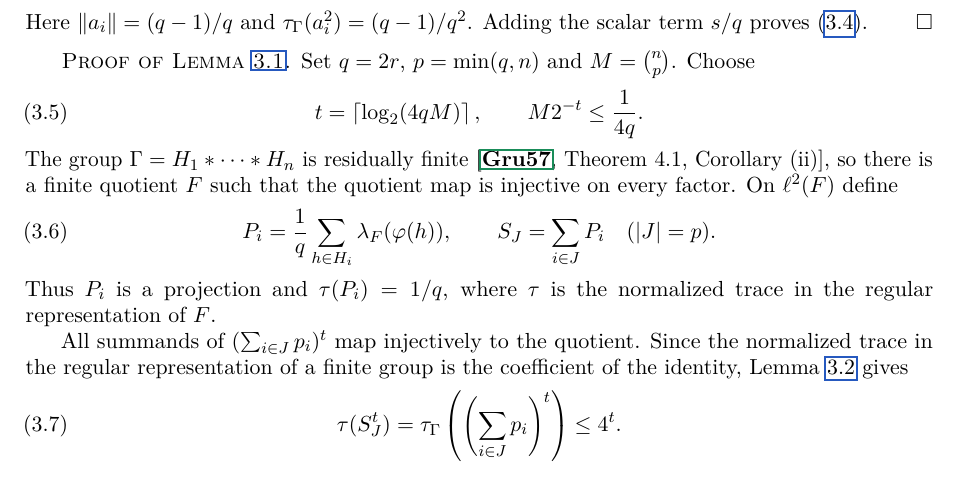
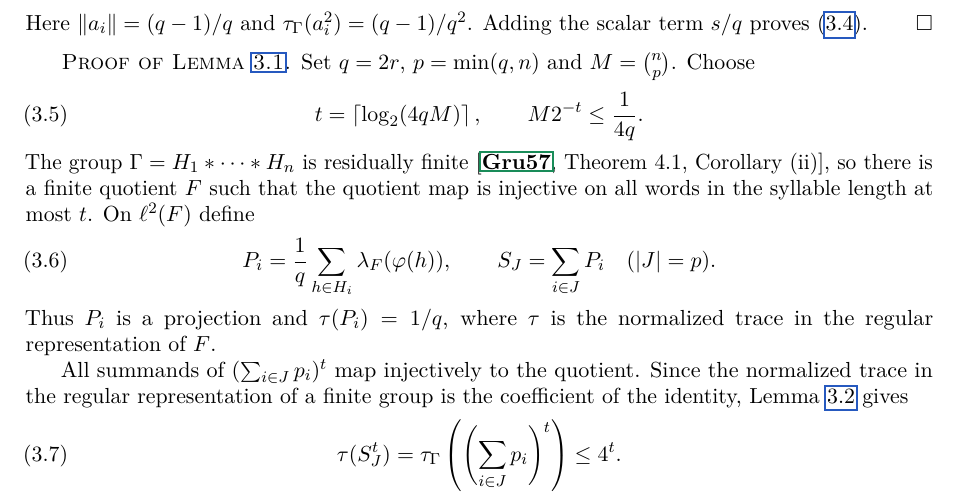
Before and after one commit to certusoid/unitarisability-and-amenability, a LaTeX document (unitarizability-and-amenability.tex): part of page 5 of 8, cut so that both start at the same text. Compiled offline with pdfLaTeX.

Commit message:
syllable length corr

```diff
--- a/unitarizability-and-amenability.tex
+++ b/unitarizability-and-amenability.tex
@@ -297,7 +297,7 @@ Set $q=2r$, $p=\min(q,n)$ and $M=\binom np$. Choose
  t=\left\lceil\log_2(4qM)\right\rceil,
  \qquad M2^{-t}\le\frac1{4q}.
 \end{equation}
-The group $\Gamma=H_1*\cdots*H_n$ is residually finite \cite[Theorem 4.1, Corollary (ii)]{gruenberg}, so there is a finite quotient $F$ such that the quotient map is injective on every factor. On $\ell^2(F)$ define
+The group $\Gamma=H_1*\cdots*H_n$ is residually finite \cite[Theorem 4.1, Corollary (ii)]{gruenberg}, so there is a finite quotient $F$ such that the quotient map is injective on all words in the syllable length at most $t$. On $\ell^2(F)$ define
 \begin{equation}\label{eq:finite-projections}
  P_i=\frac1q\sum_{h\in H_i}\lambda_F(\varphi(h)),
  \qquad S_J=\sum_{i\in J}P_i\quad(|J|=p).
```
Also changed, not shown: unitarizability-and-amenability.pdf.
